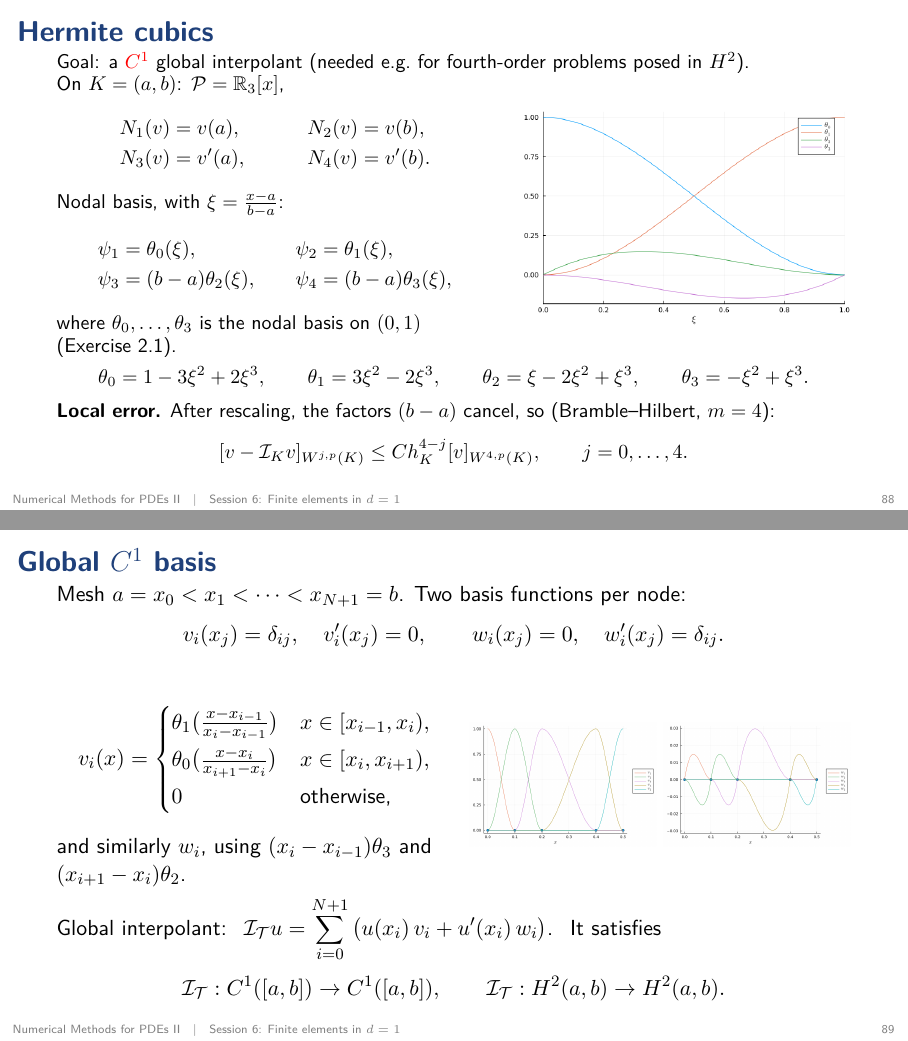
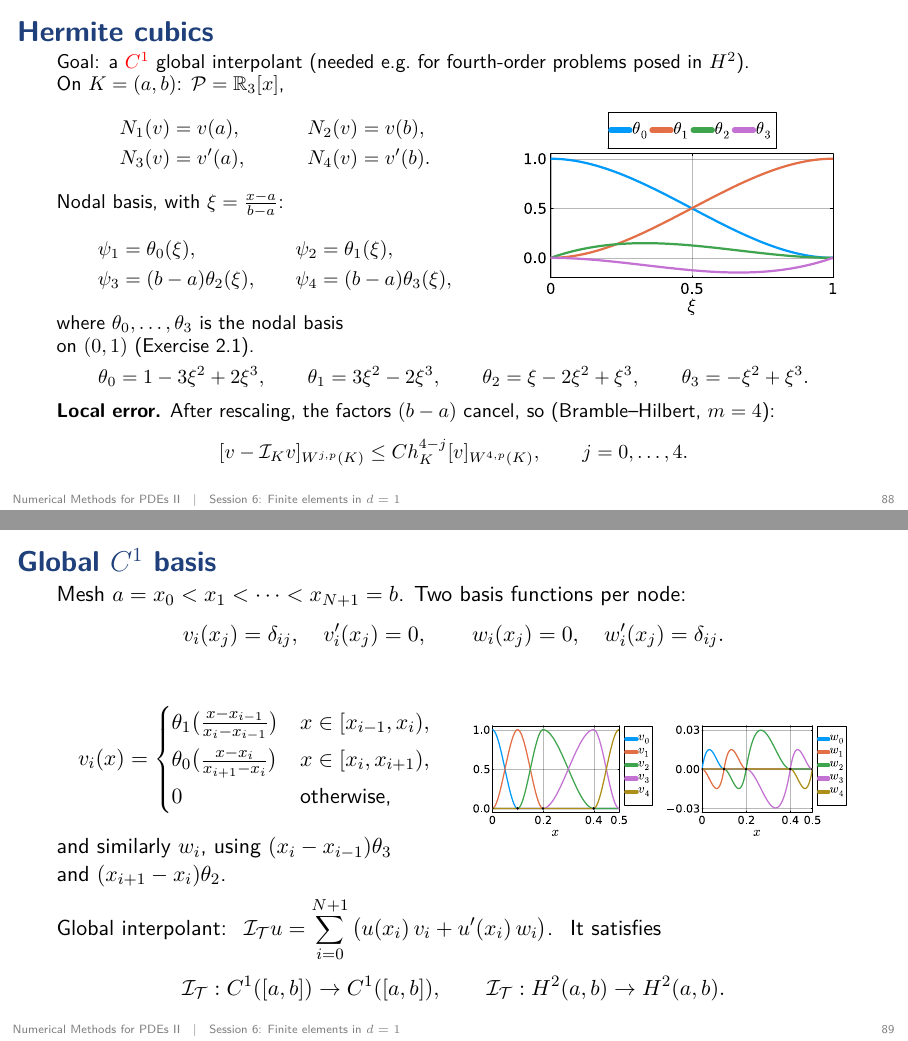
Before and after one commit to dgomezcastro/UAM-MNU, LaTeX slides (slides/slides.tex, which reads slides/finite-elements/session06.tex): pages 88 and 89 of 155, joined at a grey line. Compiled offline with pdfLaTeX.

Commit message:
Improve Hermite figure readability and save notebook results

```diff
--- a/slides/finite-elements/session06.tex
+++ b/slides/finite-elements/session06.tex
@@ -85,10 +85,10 @@
                 \psi_1 & = \theta_0(\xi),      & \psi_2 & = \theta_1(\xi),      \\
                 \psi_3 & = (b-a)\theta_2(\xi), & \psi_4 & = (b-a)\theta_3(\xi),
             \end{align*}
-            where $\theta_0, \dots, \theta_3$ is the nodal basis on $(0,1)$ (Exercise 2.1).
+            where $\theta_0, \dots, \theta_3$ is the nodal basis on~$(0,1)$~(Exercise~2.1).
         \end{column}
         \begin{column}{.42\textwidth}
-            \includegraphics[width=\textwidth]{../../lectures/finite-elements/d-1/Hermite/Hermite_reference_element.png}
+            \includegraphics[width=\textwidth]{../../lectures/finite-elements/d-1/Hermite/Hermite_reference_element.pdf}
         \end{column}
     \end{columns}
     \[
@@ -116,11 +116,11 @@
                     0                                                   & \text{otherwise,}
                 \end{cases}
             \]
-            and similarly $w_i$, using $(x_i - x_{i-1})\theta_3$ and $(x_{i+1} - x_i)\theta_2$.
+            and similarly $w_i$, using $(x_i - x_{i-1})\theta_3$\\ and $(x_{i+1} - x_i)\theta_2$.
         \end{column}
         \begin{column}{.48\textwidth}
-            \includegraphics[width=.49\textwidth]{../../lectures/finite-elements/d-1/Hermite/Hermite_interval_v.png}
-            \includegraphics[width=.49\textwidth]{../../lectures/finite-elements/d-1/Hermite/Hermite_interval_w.png}
+            \includegraphics[width=.49\textwidth]{../../lectures/finite-elements/d-1/Hermite/Hermite_interval_v.pdf}
+            \includegraphics[width=.49\textwidth]{../../lectures/finite-elements/d-1/Hermite/Hermite_interval_w.pdf}
         \end{column}
     \end{columns}
     \medskip
```
Also changed, not shown: lectures/finite-elements/d-1/Hermite/Hermite.tex (+3 -3 lines), lectures/finite-elements/d-1/Hermite/Hermite_interval_v.pdf (added), lectures/finite-elements/d-1/Hermite/Hermite_interval_v.png, lectures/finite-elements/d-1/Hermite/Hermite_interval_w.pdf (added), lectures/finite-elements/d-1/Hermite/Hermite_interval_w.png, lectures/finite-elements/d-1/Hermite/Hermite_reference_element.pdf (added), lectures/finite-elements/d-1/Hermite/Hermite_reference_element.png, 1 other file.
